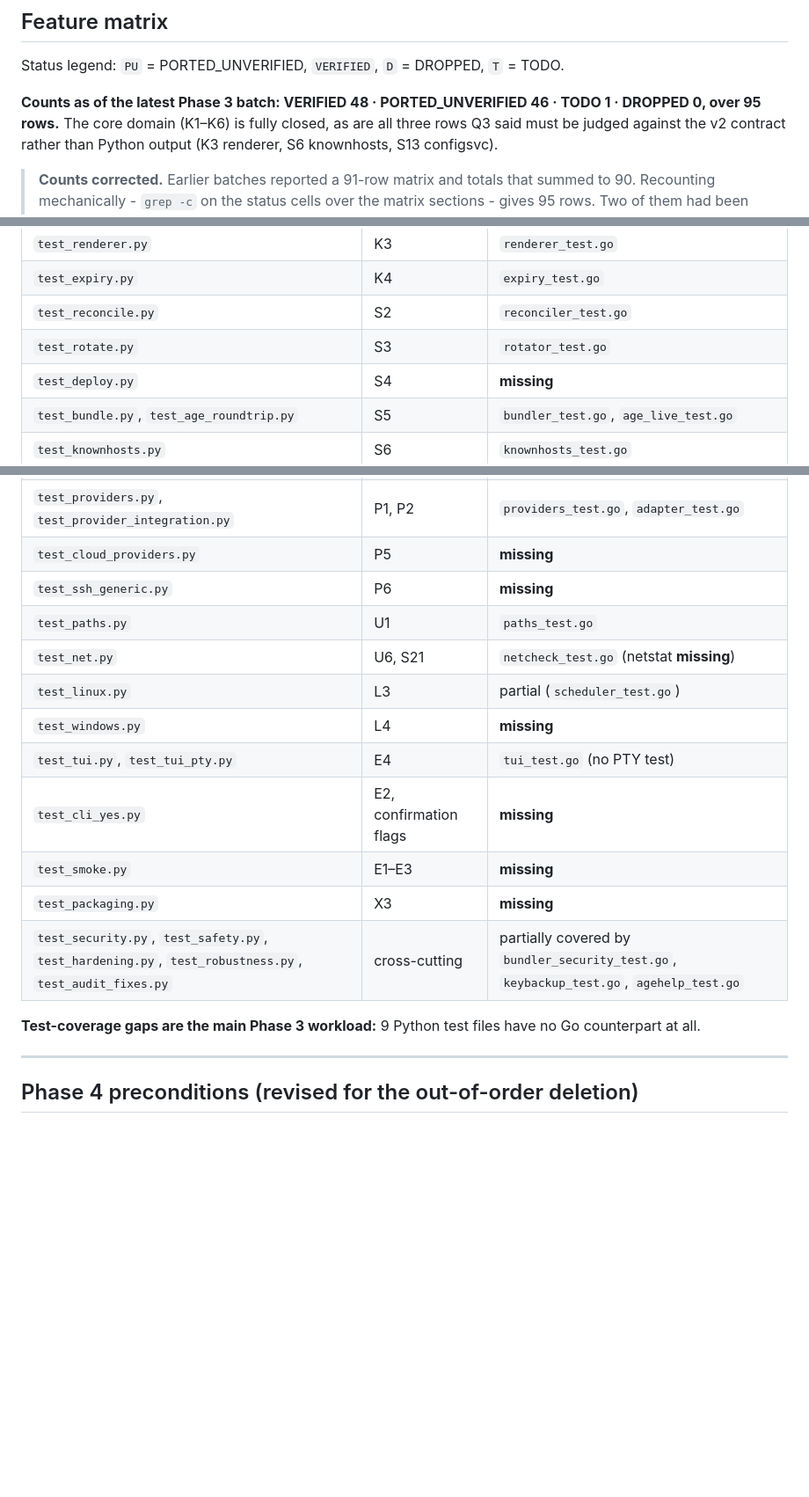
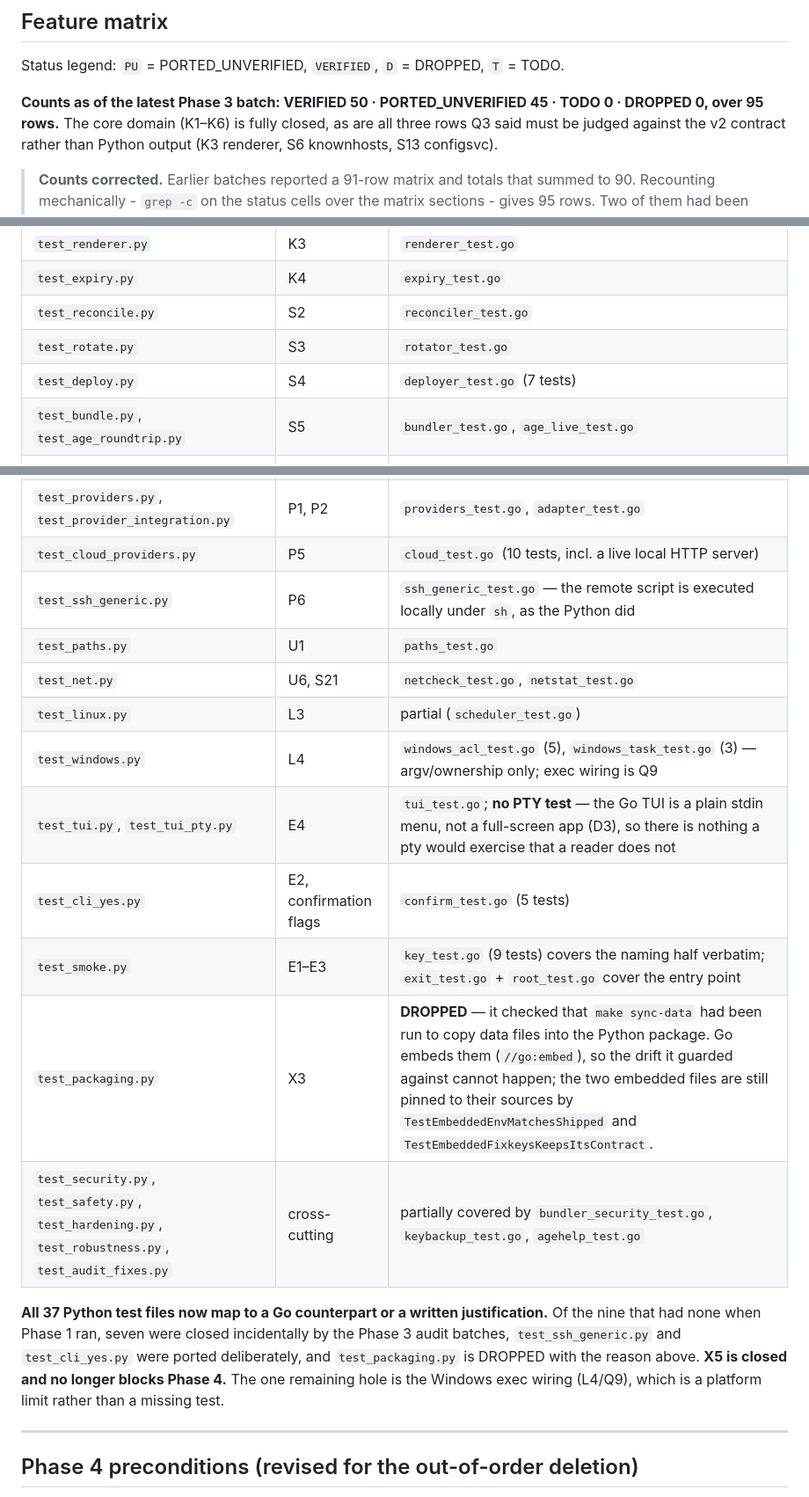
Before and after one commit to simtabi/ssh-manager, a Markdown page: MIGRATION_PLAN.md, 3 parts joined by grey strips. Shown at 88% size. GitHub-like rendering; blank space fills up the shorter version.

Commit message:
Close X5: every Python test file now maps to a counterpart
X5 was the last TODO and a Phase 4 blocker. Of the nine files that had no Go
counterpart when Phase 1 ran, seven were closed incidentally by the audit
batches - the mapping table had gone stale and still called them missing.
test_ssh_generic.py and test_cli_yes.py were ported deliberately in this batch.

test_packaging.py is DROPPED with a reason: it checked that `make sync-data` had
been run to copy data files into the Python package. Go embeds them, so the
drift it guarded against cannot occur, and the two embedded files are still
pinned to their sources by their own tests.

The pty test is not ported either, and that is recorded rather than silently
skipped: the Go TUI is a plain stdin menu (D3), not a full-screen app, so there
is nothing a pty exercises that a reader does not.

```diff
--- a/MIGRATION_PLAN.md
+++ b/MIGRATION_PLAN.md
@@ -160,8 +160,8 @@ not before.**
 
 Status legend: `PU` = PORTED_UNVERIFIED, `VERIFIED`, `D` = DROPPED, `T` = TODO.
 
-**Counts as of the latest Phase 3 batch: VERIFIED 48 · PORTED_UNVERIFIED 46 ·
-TODO 1 · DROPPED 0, over 95 rows.** The core domain (K1–K6) is fully closed, as
+**Counts as of the latest Phase 3 batch: VERIFIED 50 · PORTED_UNVERIFIED 45 ·
+TODO 0 · DROPPED 0, over 95 rows.** The core domain (K1–K6) is fully closed, as
 are all three rows Q3 said must be judged against the v2 contract rather than
 Python output (K3 renderer, S6 knownhosts, S13 configsvc).
 
@@ -488,7 +488,7 @@ is.
 | `test_expiry.py` | K4 | `expiry_test.go` |
 | `test_reconcile.py` | S2 | `reconciler_test.go` |
 | `test_rotate.py` | S3 | `rotator_test.go` |
-| `test_deploy.py` | S4 | **missing** |
+| `test_deploy.py` | S4 | `deployer_test.go` (7 tests) |
 | `test_bundle.py`, `test_age_roundtrip.py` | S5 | `bundler_test.go`, `age_live_test.go` |
 | `test_knownhosts.py` | S6 | `knownhosts_test.go` |
 | `test_query.py` | S8 | `query_test.go` |
@@ -499,20 +499,25 @@ is.
 | `test_recover.py` | S18 | `recover_test.go` |
 | `test_init_perms.py` | S19, U2 | `initsvc_test.go`, `perms_test.go` |
 | `test_providers.py`, `test_provider_integration.py` | P1, P2 | `providers_test.go`, `adapter_test.go` |
-| `test_cloud_providers.py` | P5 | **missing** |
-| `test_ssh_generic.py` | P6 | **missing** |
+| `test_cloud_providers.py` | P5 | `cloud_test.go` (10 tests, incl. a live local HTTP server) |
+| `test_ssh_generic.py` | P6 | `ssh_generic_test.go` — the remote script is executed locally under `sh`, as the Python did |
 | `test_paths.py` | U1 | `paths_test.go` |
-| `test_net.py` | U6, S21 | `netcheck_test.go` (netstat **missing**) |
+| `test_net.py` | U6, S21 | `netcheck_test.go`, `netstat_test.go` |
 | `test_linux.py` | L3 | partial (`scheduler_test.go`) |
-| `test_windows.py` | L4 | **missing** |
-| `test_tui.py`, `test_tui_pty.py` | E4 | `tui_test.go` (no PTY test) |
-| `test_cli_yes.py` | E2, confirmation flags | **missing** |
-| `test_smoke.py` | E1–E3 | **missing** |
-| `test_packaging.py` | X3 | **missing** |
+| `test_windows.py` | L4 | `windows_acl_test.go` (5), `windows_task_test.go` (3) — argv/ownership only; exec wiring is Q9 |
+| `test_tui.py`, `test_tui_pty.py` | E4 | `tui_test.go`; **no PTY test** — the Go TUI is a plain stdin menu, not a full-screen app (D3), so there is nothing a pty would exercise that a reader does not |
+| `test_cli_yes.py` | E2, confirmation flags | `confirm_test.go` (5 tests) |
+| `test_smoke.py` | E1–E3 | `key_test.go` (9 tests) covers the naming half verbatim; `exit_test.go` + `root_test.go` cover the entry point |
+| `test_packaging.py` | X3 | **DROPPED** — it checked that `make sync-data` had been run to copy data files into the Python package. Go embeds them (`//go:embed`), so the drift it guarded against cannot happen; the two embedded files are still pinned to their sources by `TestEmbeddedEnvMatchesShipped` and `TestEmbeddedFixkeysKeepsItsContract`. |
 | `test_security.py`, `test_safety.py`, `test_hardening.py`, `test_robustness.py`, `test_audit_fixes.py` | cross-cutting | partially covered by `bundler_security_test.go`, `keybackup_test.go`, `agehelp_test.go` |
 
-**Test-coverage gaps are the main Phase 3 workload:** 9 Python test files have
-no Go counterpart at all.
+**All 37 Python test files now map to a Go counterpart or a written
+justification.** Of the nine that had none when Phase 1 ran, seven were closed
+incidentally by the Phase 3 audit batches, `test_ssh_generic.py` and
+`test_cli_yes.py` were ported deliberately, and `test_packaging.py` is DROPPED
+with the reason above. **X5 is closed and no longer blocks Phase 4.** The one
+remaining hole is the Windows exec wiring (L4/Q9), which is a platform limit
+rather than a missing test.
 
 ---
 
```
Also changed, not shown: other parts of MIGRATION_PLAN.md (+2 -2 lines).
